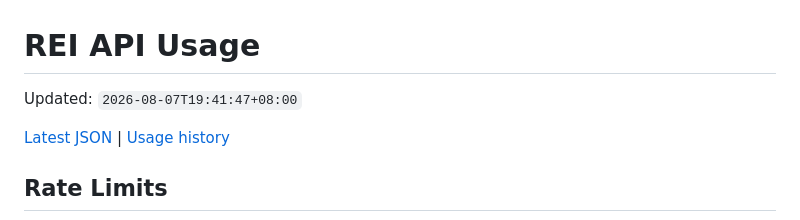
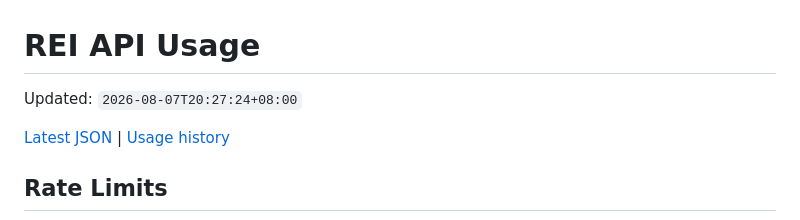
Before and after one commit to feiwujia/rei-api-usage, a Markdown page: README.md, the part around the change. Drawn GitHub-style.

Commit message:
Update API usage 2026-08-07T20:27:24+08:00

```diff
--- a/README.md
+++ b/README.md
@@ -1,6 +1,6 @@
 # REI API Usage
 
-Updated: `2026-08-07T19:41:47+08:00`
+Updated: `2026-08-07T20:27:24+08:00`
 
 [Latest JSON](./data/usage-latest.json) | [Usage history](./data/usage-history.jsonl)
 
```
